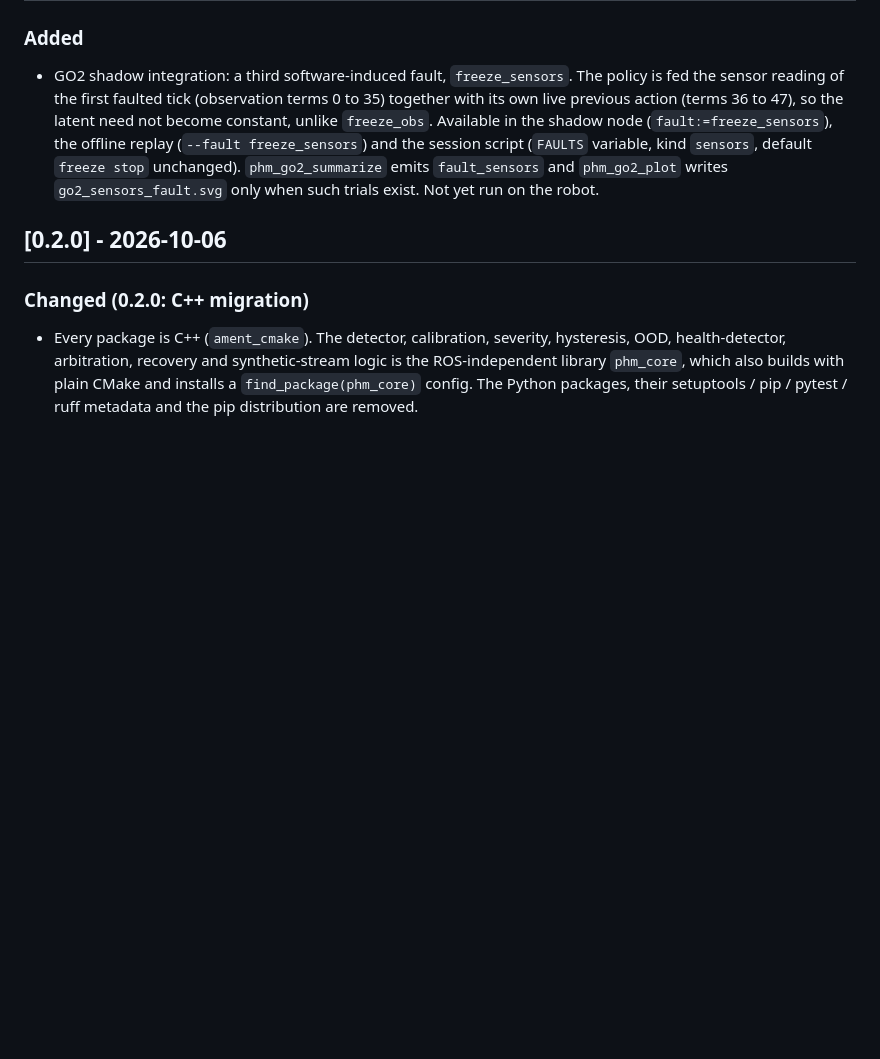
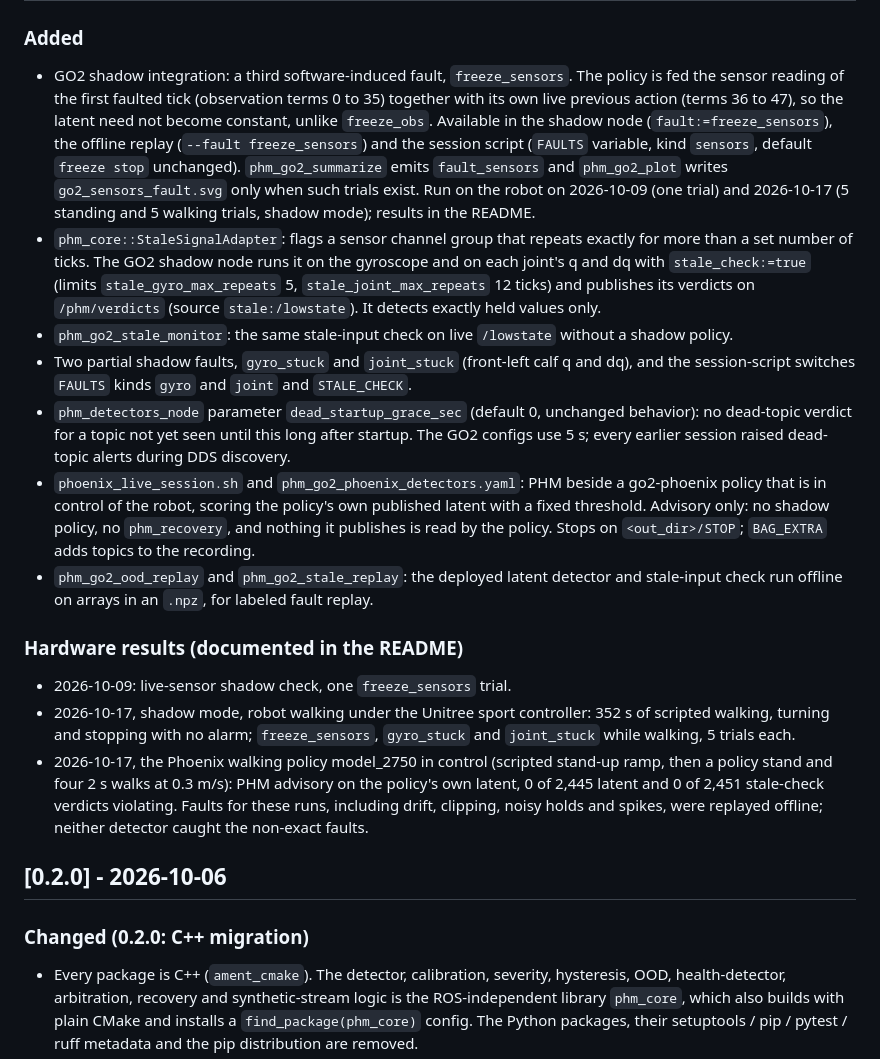
Before and after one commit to yusufdxb/policy-health-monitor, a Markdown page: CHANGELOG.md, the part around the change. Drawn GitHub-style; blank space fills up the shorter version.

```diff
--- a/CHANGELOG.md
+++ b/CHANGELOG.md
@@ -13,7 +13,39 @@ All notable changes to this project are documented here. Format loosely follows
   the offline replay (`--fault freeze_sensors`) and the session script (`FAULTS`
   variable, kind `sensors`, default `freeze stop` unchanged). `phm_go2_summarize` emits
   `fault_sensors` and `phm_go2_plot` writes `go2_sensors_fault.svg` only when such trials
-  exist. Not yet run on the robot.
+  exist. Run on the robot on 2026-10-09 (one trial) and 2026-10-17 (5 standing and 5
+  walking trials, shadow mode); results in the README.
+- `phm_core::StaleSignalAdapter`: flags a sensor channel group that repeats exactly for
+  more than a set number of ticks. The GO2 shadow node runs it on the gyroscope and on each
+  joint's q and dq with `stale_check:=true` (limits `stale_gyro_max_repeats` 5,
+  `stale_joint_max_repeats` 12 ticks) and publishes its verdicts on `/phm/verdicts`
+  (source `stale:/lowstate`). It detects exactly held values only.
+- `phm_go2_stale_monitor`: the same stale-input check on live `/lowstate` without a shadow
+  policy.
+- Two partial shadow faults, `gyro_stuck` and `joint_stuck` (front-left calf q and dq),
+  and the session-script switches `FAULTS` kinds `gyro` and `joint` and `STALE_CHECK`.
+- `phm_detectors_node` parameter `dead_startup_grace_sec` (default 0, unchanged
+  behavior): no dead-topic verdict for a topic not yet seen until this long after startup.
+  The GO2 configs use 5 s; every earlier session raised dead-topic alerts during DDS
+  discovery.
+- `phoenix_live_session.sh` and `phm_go2_phoenix_detectors.yaml`: PHM beside a
+  go2-phoenix policy that is in control of the robot, scoring the policy's own published
+  latent with a fixed threshold. Advisory only: no shadow policy, no `phm_recovery`, and
+  nothing it publishes is read by the policy. Stops on `<out_dir>/STOP`; `BAG_EXTRA` adds
+  topics to the recording.
+- `phm_go2_ood_replay` and `phm_go2_stale_replay`: the deployed latent detector and
+  stale-input check run offline on arrays in an `.npz`, for labeled fault replay.
+
+### Hardware results (documented in the README)
+- 2026-10-09: live-sensor shadow check, one `freeze_sensors` trial.
+- 2026-10-17, shadow mode, robot walking under the Unitree sport controller: 352 s of
+  scripted walking, turning and stopping with no alarm; `freeze_sensors`, `gyro_stuck`
+  and `joint_stuck` while walking, 5 trials each.
+- 2026-10-17, the Phoenix walking policy model_2750 in control (scripted stand-up ramp,
+  then a policy stand and four 2 s walks at 0.3 m/s): PHM advisory on the policy's own
+  latent, 0 of 2,445 latent and 0 of 2,451 stale-check verdicts violating. Faults for
+  these runs, including drift, clipping, noisy holds and spikes, were replayed offline;
+  neither detector caught the non-exact faults.
 
 ## [0.2.0] - 2026-10-06
 
```
Also changed, not shown: README.md (+15 -5 lines).
